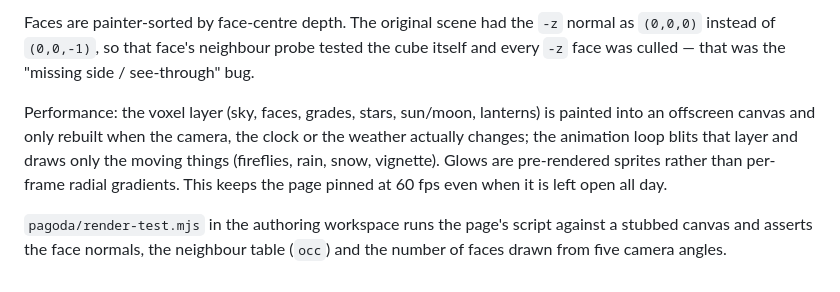
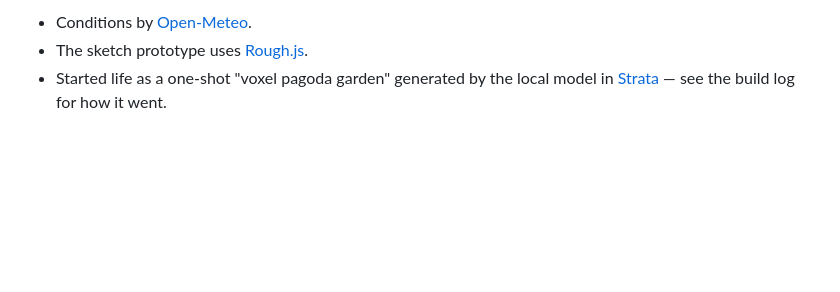
Before and after one commit to ogsapps/pagoda-garden, a Markdown page: README.md, the part around one of its changes. GitHub-like rendering; blank space fills up the shorter version.

```diff
--- a/README.md
+++ b/README.md
@@ -67,14 +73,5 @@ city scenes and the season logic.
 
-Faces are painter-sorted by face-centre depth. The original scene had the `-z` normal as
-`(0,0,0)` instead of `(0,0,-1)`, so that face's neighbour probe tested the cube itself and
-every `-z` face was culled — that was the "missing side / see-through" bug.
-
-Performance: the voxel layer (sky, faces, grades, stars, sun/moon, lanterns) is painted into
-an offscreen canvas and only rebuilt when the camera, the clock or the weather actually
-changes; the animation loop blits that layer and draws only the moving things (fireflies,
-rain, snow, vignette). Glows are pre-rendered sprites rather than per-frame radial
-gradients. This keeps the page pinned at 60 fps even when it is left open all day.
-
-`pagoda/render-test.mjs` in the authoring workspace runs the page's script against a stubbed
-canvas and asserts the face normals, the neighbour table (`occ`) and the number of faces
-drawn from five camera angles.
+- Conditions by [Open-Meteo](https://open-meteo.com/).
+- The sketch prototype uses [Rough.js](https://roughjs.com/).
+- Started life as a one-shot "voxel pagoda garden" generated by the local model in
+  [Strata](https://github.com/Niko1221/Strata) — see the build log for how it went.
```
Also changed, not shown: other parts of README.md (+53 -47 lines).
